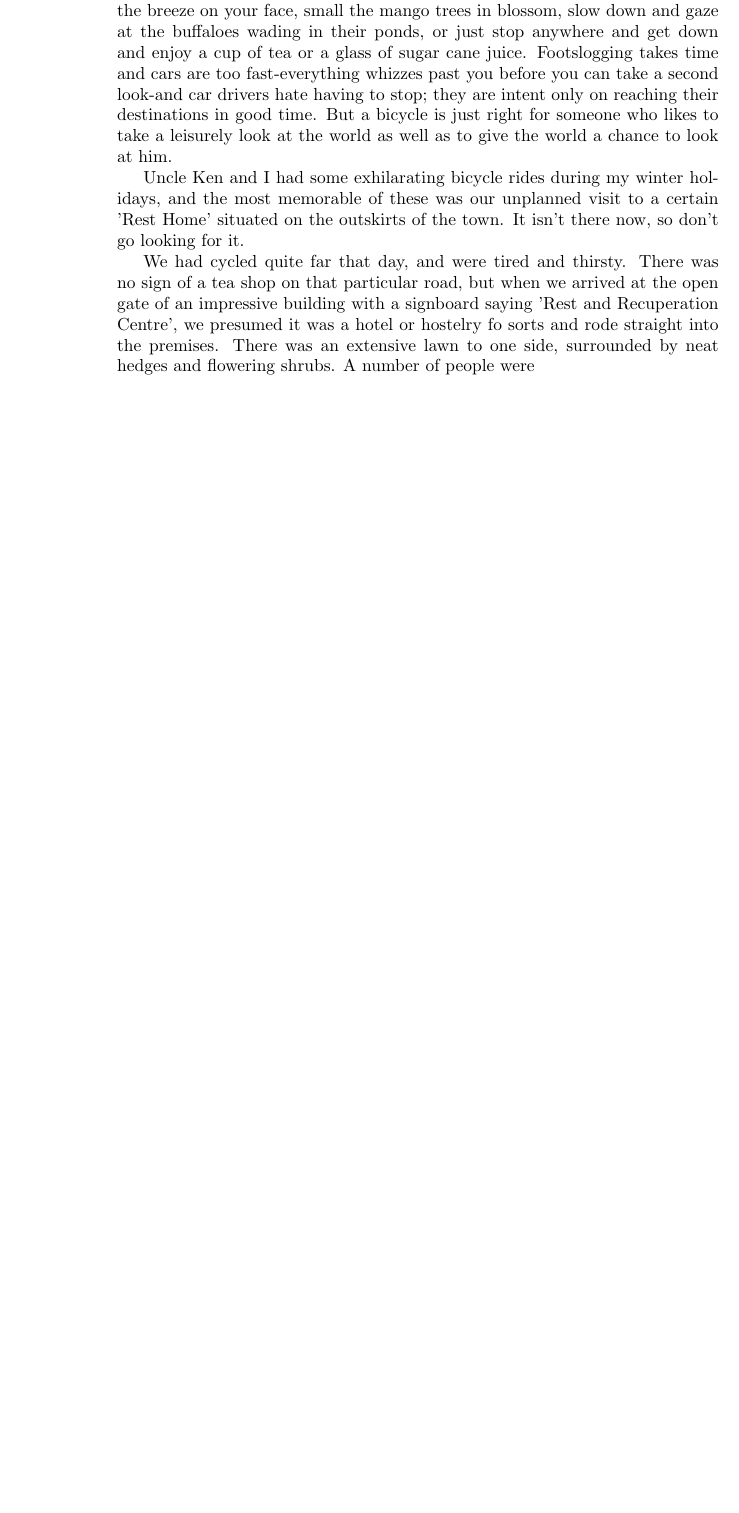
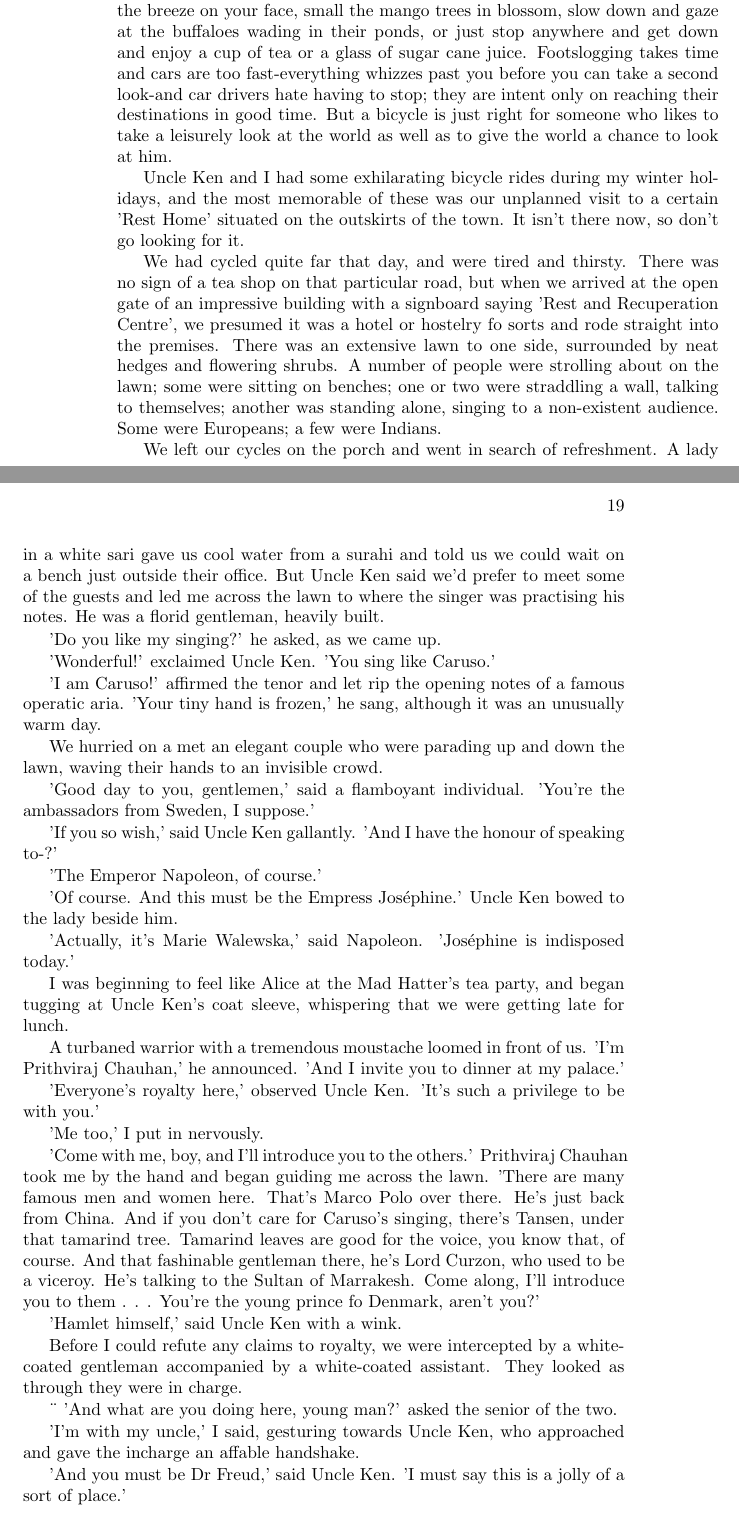
Before and after one commit to swayam-jena/ruskin-bond-book, a LaTeX book (main.tex): part of page 18 of 19 before the commit and two parts of pages 18 and 19 of 21 after it, the two joined at a grey line, cut so that both start at the same text, the shorter picture padded with empty space. Compiled offline with pdfLaTeX.

Commit message:
completed chapter a bicycle ride with uncle ken

```diff
--- a/main.tex
+++ b/main.tex
@@ -328,4 +328,47 @@ A bicycle provides its rider with a great amount of freedom. A car will take you
 \par
 Uncle Ken and I had some exhilarating bicycle rides during my winter holidays, and the most memorable of these was our unplanned visit to a certain 'Rest Home' situated on the outskirts of the town. It isn't there now, so don't go looking for it.
 \par
-We had cycled quite far that day, and were tired and thirsty. There was no sign of a tea shop on that particular road, but when we arrived at the open gate of an impressive building with a signboard saying 'Rest and Recuperation Centre', we presumed it was a hotel or hostelry fo sorts and rode straight into the premises. There was an extensive lawn to one side, surrounded by neat hedges and flowering shrubs. A number of people were
+We had cycled quite far that day, and were tired and thirsty. There was no sign of a tea shop on that particular road, but when we arrived at the open gate of an impressive building with a signboard saying 'Rest and Recuperation Centre', we presumed it was a hotel or hostelry fo sorts and rode straight into the premises. There was an extensive lawn to one side, surrounded by neat hedges and flowering shrubs. A number of people were strolling about on the lawn; some were sitting on benches; one or two were straddling a wall, talking to themselves; another was standing alone, singing to a non-existent audience. Some were Europeans; a few were Indians.
+\par
+We left our cycles on the porch and went in search of refreshment. A lady in a white sari gave us cool water from a surahi and told us we could wait on a bench just outside their office. But Uncle Ken said we'd prefer to meet some of the guests and led me across the lawn to where the singer was practising his notes. He was a florid gentleman, heavily built.
+\par
+'Do you like my singing?' he asked, as we came up.
+\par
+'Wonderful!' exclaimed Uncle Ken. 'You sing like Caruso.'
+\par
+'I am Caruso!' affirmed the tenor and let rip the opening notes of a famous operatic aria. 'Your tiny hand is frozen,' he sang, although it was an unusually warm day.
+\par
+We hurried on a met an elegant couple who were parading up and down the lawn, waving their hands to an invisible crowd.
+\par
+'Good day to you, gentlemen,' said a flamboyant individual. 'You're the ambassadors from Sweden, I suppose.'
+\par
+'If you so wish,' said Uncle Ken gallantly. 'And I have the honour of speaking to-?'
+\par
+'The Emperor Napoleon, of course.'
+\par
+'Of course. And this must be the Empress Joséphine.' Uncle Ken bowed to the lady beside him.
+\par
+'Actually, it's Marie Walewska,' said Napoleon. 'Joséphine is indisposed today.'
+\par
+I was beginning to feel like Alice at the Mad Hatter's tea party, and began tugging at Uncle Ken's coat sleeve, whispering that we were getting late for lunch.
+\par
+A turbaned warrior with a tremendous moustache loomed in front of us. 'I'm Prithviraj Chauhan,' he announced. 'And I invite you to dinner at my palace.'
+\par
+'Everyone's royalty here,' observed Uncle Ken. 'It's such a privilege to be with you.'
+\par
+'Me too,' I put in nervously.
+\par
+'Come with me, boy, and I'll introduce you to the others.' Prithviraj Chauhan took me by the hand and began guiding me across the lawn. 'There are many famous men and women here. That's Marco Polo over there. He's just back from China. And if you don't care for Caruso's singing, there's Tansen, under that tamarind tree. Tamarind leaves are good for the voice, you know that, of course. And that fashinable gentleman there, he's Lord Curzon, who used to be a viceroy. He's talking to the Sultan of Marrakesh. Come along, I'll introduce you to them . . . You're the young prince fo Denmark, aren't you?'
+\par
+'Hamlet himself,' said Uncle Ken with a wink.
+\par
+Before I could refute any claims to royalty, we were intercepted by a white-coated gentleman accompanied by a white-coated assistant. They looked as through they were in charge.
+\par¨
+'And what are you doing here, young man?' asked the senior of the two.
+\par
+'I'm with my uncle,' I said, gesturing towards Uncle Ken, who approached and gave the incharge an affable handshake.
+\par
+'And you must be Dr Freud,' said Uncle Ken. 'I must say this is a jolly of a sort of place.'
+\par
+'Actually, I'm Dr Goel. You must be the new patient we were expecting. But they should have sent you over with someone  a little older than this boy. Never mind, come along to the office and we'll have you admitted.'
+\par
```
Also changed, not shown: main.tex (7 more changed lines).
